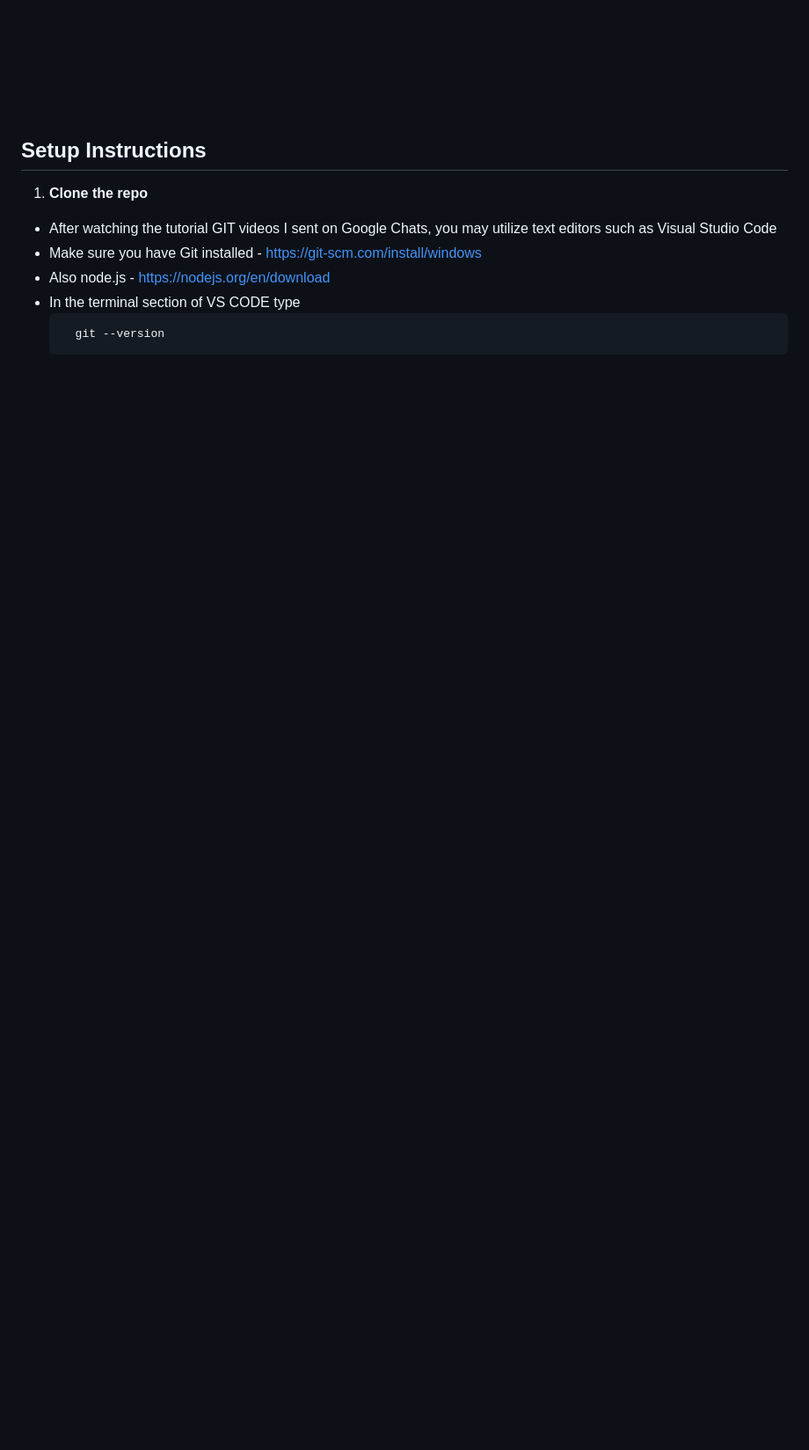
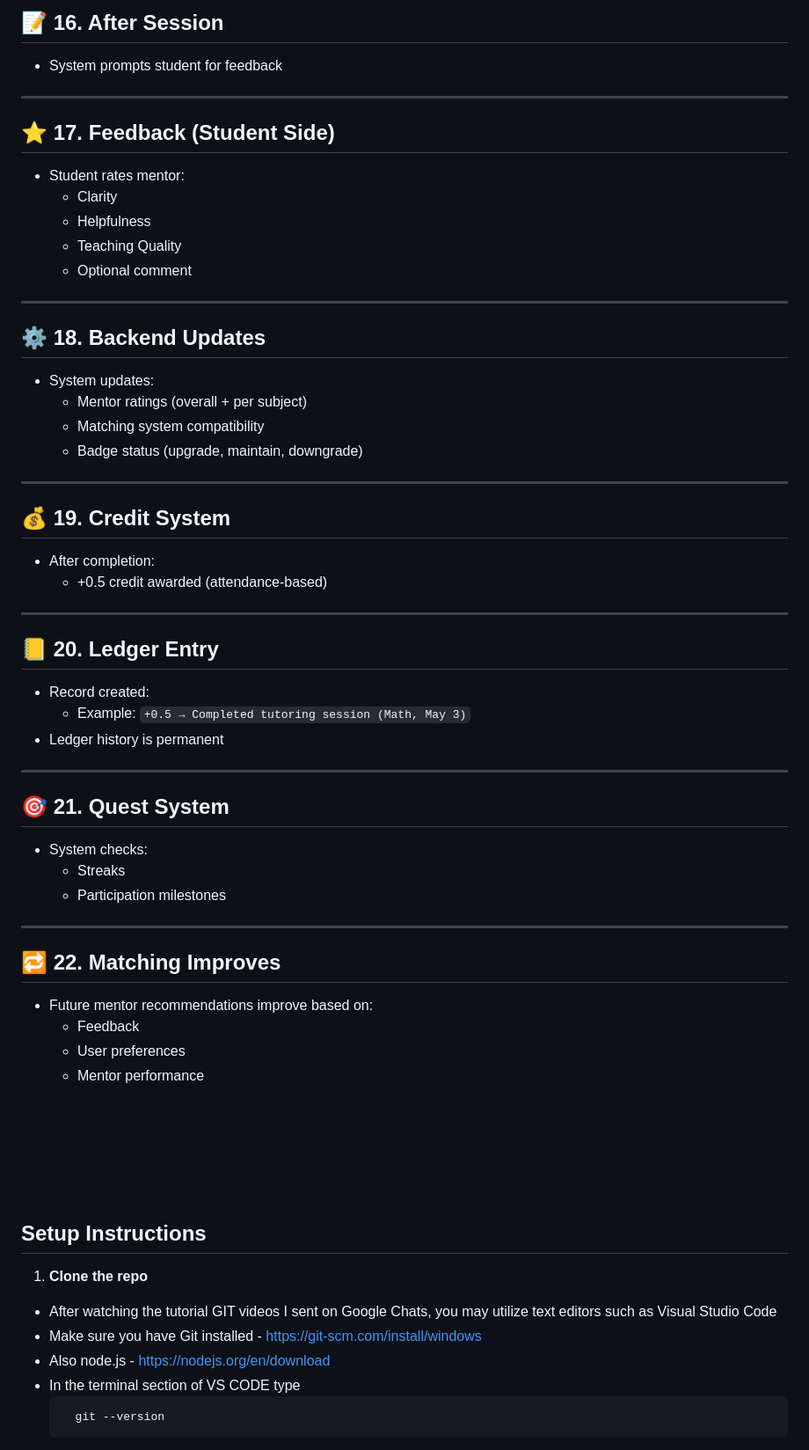
Before and after one commit to drp-gi/peerToPeer, a Markdown page: README.md, the part around one of its changes. Shown at 88% size. Rendered like a GitHub page; blank space fills up the shorter version.

```diff
--- a/README.md
+++ b/README.md
@@ -125,3 +147,51 @@ https://docs.google.com/document/d/17OiwG9rmDQaGLFygZHHXRR4K_HmHCd7sJZskdv8B3j0/
+## 📝 16. After Session
+- System prompts student for feedback
+
+---
+
+## ⭐ 17. Feedback (Student Side)
+- Student rates mentor:
+  - Clarity
+  - Helpfulness
+  - Teaching Quality
+  - Optional comment
+
+---
+
+## ⚙️ 18. Backend Updates
+- System updates:
+  - Mentor ratings (overall + per subject)
+  - Matching system compatibility
+  - Badge status (upgrade, maintain, downgrade)
+
+---
+
+## 💰 19. Credit System
+- After completion:
+  - +0.5 credit awarded (attendance‑based)
+
+---
+
+## 📒 20. Ledger Entry
+- Record created:
+  - Example: `+0.5 → Completed tutoring session (Math, May 3)`
+- Ledger history is permanent
+
+---
+
+## 🎯 21. Quest System
+- System checks:
+  - Streaks
+  - Participation milestones
+
+---
+
+## 🔁 22. Matching Improves
+- Future mentor recommendations improve based on:
+  - Feedback
+  - User preferences
+  - Mentor performance
+
 
 
 <br><br><br>
```
Also changed, not shown: other parts of README.md (+113 -91 lines).
